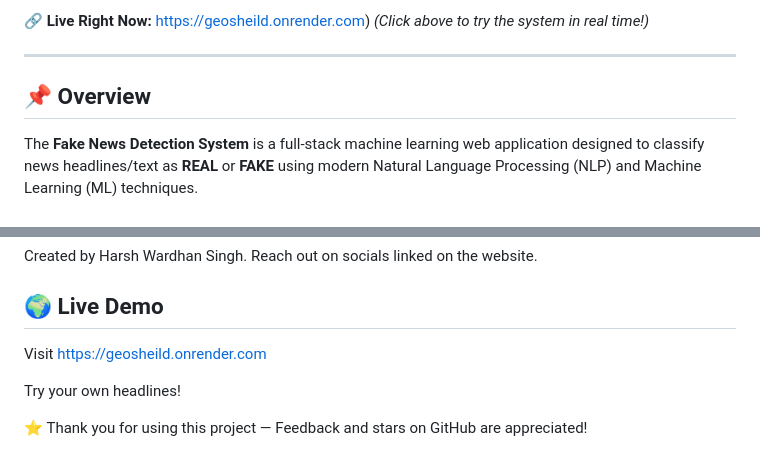
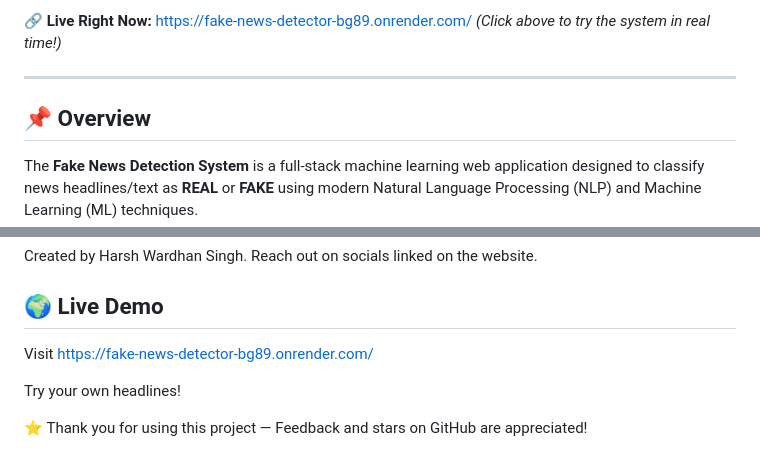
Before and after one commit to Harsh-wardhan-Singh/Fake_News_Detector, a Markdown page: README.md, 2 parts joined by grey strips. GitHub-like rendering.

```diff
--- a/README.md
+++ b/README.md
@@ -7,6 +4,6 @@
 
 
-🔗 **Live Right Now:** https://geosheild.onrender.com)
+🔗 **Live Right Now:** https://fake-news-detector-bg89.onrender.com/
 *(Click above to try the system in real time!)*
 
 ---
@@ -273,7 +270,7 @@ Reach out on socials linked on the website.
 
 ## 🌍 Live Demo
 
-Visit https://geosheild.onrender.com
+Visit https://fake-news-detector-bg89.onrender.com/
 
 Try your own headlines!
 
```
Also changed, not shown: other parts of README.md (+1 -4 lines).
